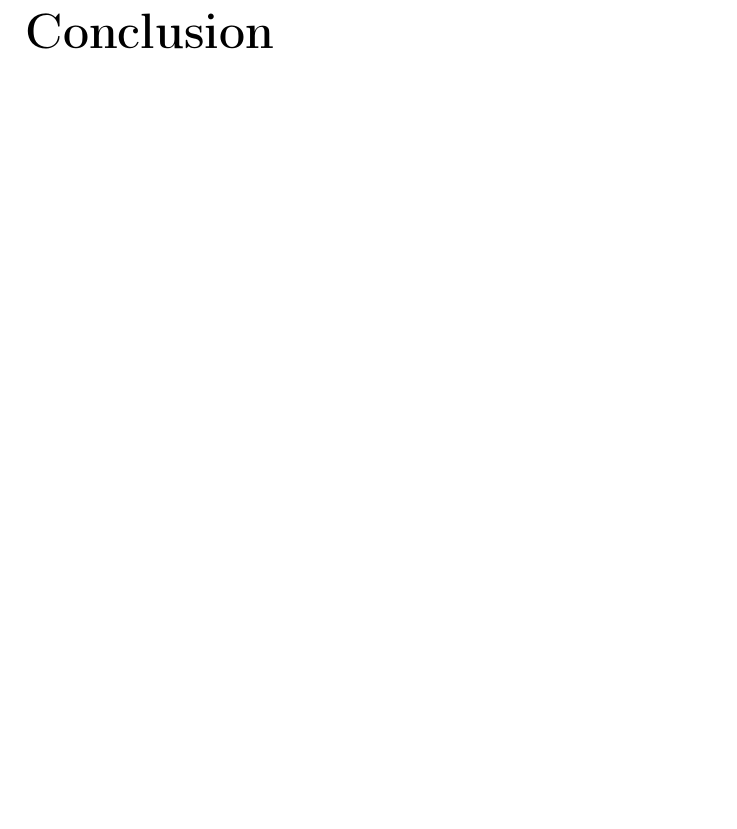
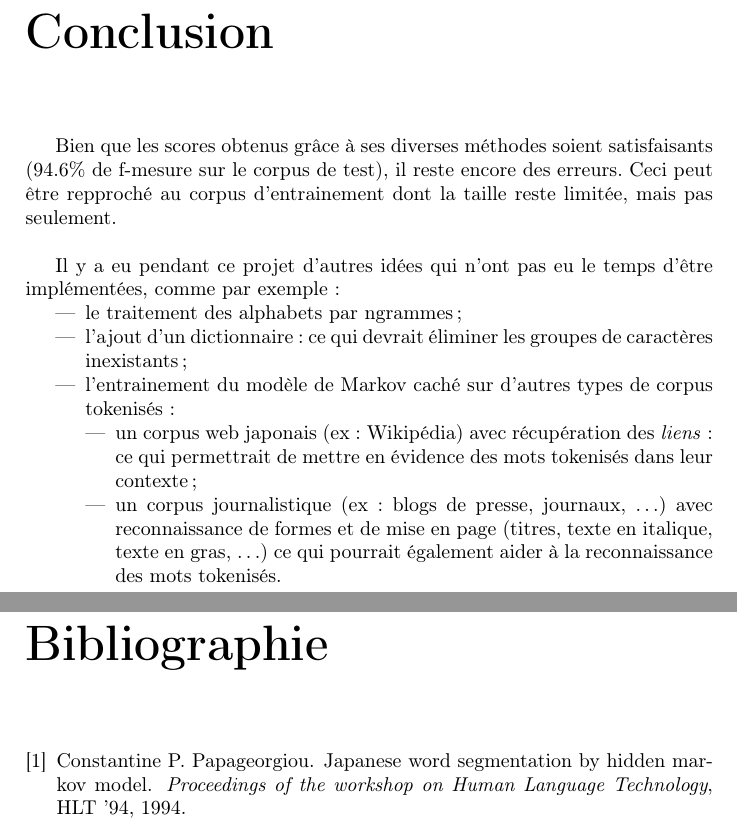
Before and after one commit to Slayerxoxo/AM_segmentation_du_japonais, a LaTeX document (report/main.tex, which reads report/biblio.bib, report/conclusion.tex): part of page 7 of 7 before the commit and two parts of pages 7 and 8 of 8 after it, the two joined at a grey line, cut so that both start at the same text, the shorter picture padded with empty space. Compiled offline with pdfLaTeX.

Commit message:
rapport : conclusion et biblio

```diff
--- /dev/null
+++ b/report/biblio.bib
@@ -0,0 +1,7 @@
+@Article{Papageorgiou:001,
+author = {Constantine P. Papageorgiou},
+title = {Japanese word segmentation by hidden Markov model},
+journal = {Proceedings of the workshop on Human Language Technology},
+volume = {HLT ’94},
+year = {1994}
+}
--- a/report/conclusion.tex
+++ b/report/conclusion.tex
@@ -0,0 +1,19 @@
+%%%%%%%%%%%%%%%%%%%%%%%%%%%%%%%%%%%%%%%%%%%%%%%%%%%%%%%%%%%%%%%%%%%%
+%%%%%                       CONCLUSION                         %%%%%
+%%%%%%%%%%%%%%%%%%%%%%%%%%%%%%%%%%%%%%%%%%%%%%%%%%%%%%%%%%%%%%%%%%%%
+%%%%%                Author : Coraline Marie                   %%%%%
+%%%%%%%%%%%%%%%%%%%%%%%%%%%%%%%%%%%%%%%%%%%%%%%%%%%%%%%%%%%%%%%%%%%%
+
+Bien que les scores obtenus grâce à ses diverses méthodes soient satisfaisants (94.6\% de f-mesure sur le corpus
+de test), il reste encore des erreurs. Ceci peut être repproché au corpus d'entrainement dont la taille reste limitée, mais pas seulement.\\
+
+Il y a eu pendant ce projet d'autres idées qui n'ont pas eu le temps d'être implémentées, comme par exemple :
+\begin{itemize}
+	\item le traitement des alphabets par ngrammes ;
+	\item l'ajout d'un dictionnaire : ce qui devrait éliminer les groupes de caractères inexistants ;
+	\item l'entrainement du modèle de Markov caché sur d'autres types de corpus tokenisés :
+	\begin{itemize}
+		\item un corpus web japonais (ex : Wikipédia) avec récupération des \textit{liens} : ce qui permettrait de mettre en évidence des mots tokenisés dans leur contexte ;
+		\item un corpus journalistique (ex : blogs de presse, journaux, \dots) avec reconnaissance de formes et de mise en page (titres, texte en italique, texte en gras, \dots ) ce qui pourrait également aider à la reconnaissance des mots tokenisés.
+		\end{itemize}
+\end{itemize}
```
Also changed, not shown: report/introduction.tex (+1 -1 lines), report/main.tex (+3 -4 lines), report/partie1.tex (added, +8 -0 lines), report/Makefile, report/main.pdf.
